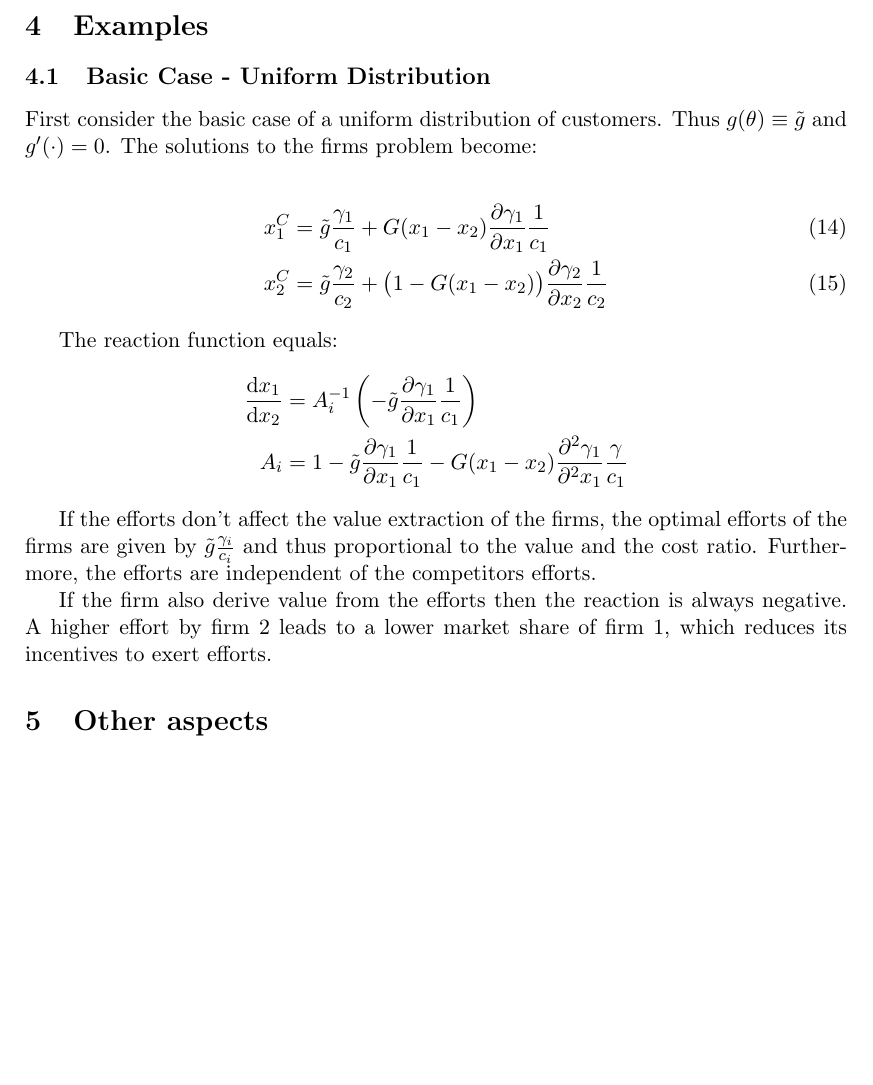
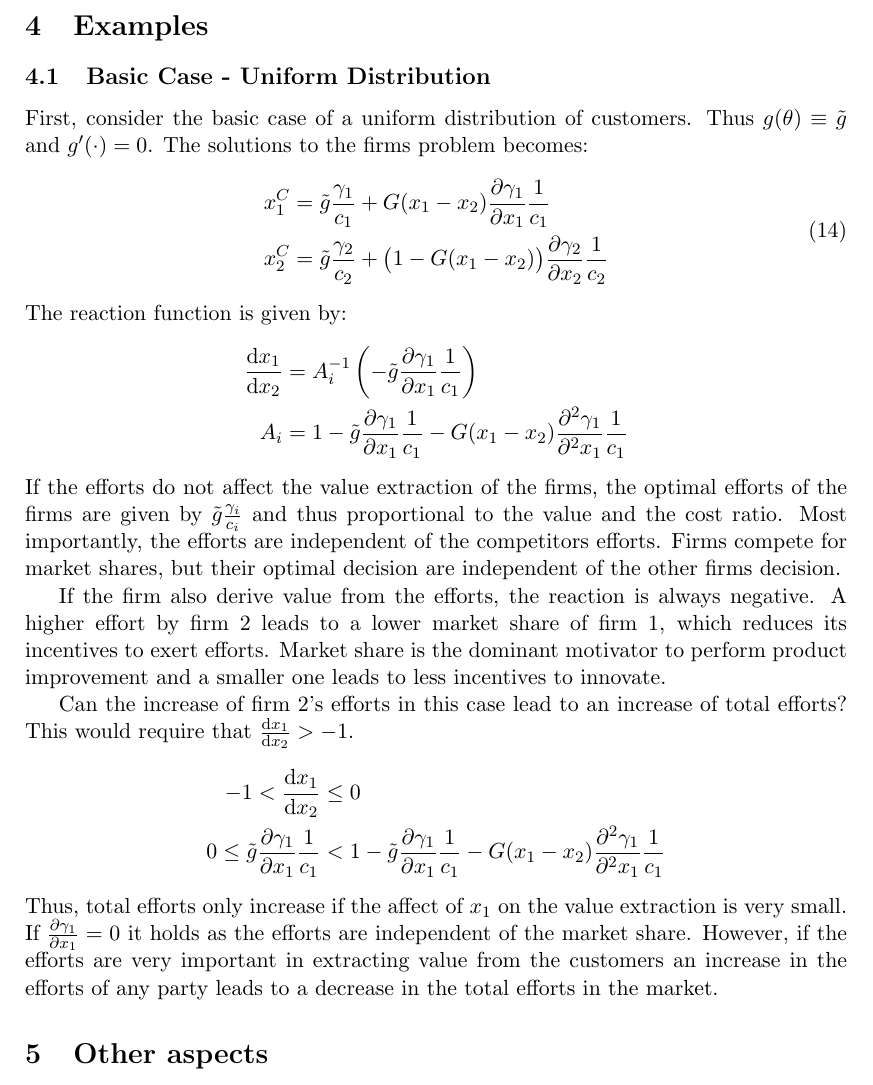
Before and after one commit to janboone/Paper1, a LaTeX document (Paper1.tex): part of page 4 of 4, cut so that both start at the same text, the shorter picture padded with empty space. Compiled offline with pdfLaTeX.

Commit message:
improved section about uniform distribution

```diff
--- a/Paper1.tex
+++ b/Paper1.tex
@@ -159,23 +159,28 @@ A sufficiently positive $g'(\theta)$ leads to an decrease in the effort of firm
 
 \section{Examples}
 \subsection{Basic Case - Uniform Distribution}
-First consider the basic case of a uniform distribution of customers. Thus $g(\theta)\equiv\tilde{g}$ and $g'(\cdot)=0$. The solutions to the firms problem become:
-
+First, consider the basic case of a uniform distribution of customers. Thus $g(\theta)\equiv\tilde{g}$ and $g'(\cdot)=0$. The solutions to the firms problem becomes:
 \begin{align}
+\begin{split}
 x_1^C &= \tilde{g}\frac{\gamma_1}{c_1} + G(x_1-x_2)\frac{\partial \gamma_1}{\partial x_1}\frac{1}{c_1}\\
 x_2^C &= \tilde{g}\frac{\gamma_2}{c_2} + \big(1-G(x_1-x_2)\big)\frac{\partial \gamma_2}{\partial x_2}\frac{1}{c_2}
+\end{split}
 \end{align}
-
-The reaction function equals:
+The reaction function is given by:
 \begin{align*}
 \frac{\d x_1}{\d x_2} &= A_i^{-1} \left( -\tilde{g}\frac{\partial \gamma_1}{\partial x_1}\frac{1}{c_1}\right)\\
-A_i &= 1 -\tilde{g}\frac{\partial \gamma_1}{\partial x_1}\frac{1}{c_1}-G(x_1-x_2)\frac{\partial^2 \gamma_1}{\partial^2 x_1}\frac{\gamma}{c_1}
+A_i &= 1 -\tilde{g}\frac{\partial \gamma_1}{\partial x_1}\frac{1}{c_1}-G(x_1-x_2)\frac{\partial^2 \gamma_1}{\partial^2 x_1}\frac{1}{c_1}
 \end{align*}
+If the efforts do not affect the value extraction of the firms, the optimal efforts of the firms are given by $\tilde{g}\frac{\gamma_i}{c_i}$ and thus proportional to the value and the cost ratio. Most importantly, the efforts are independent of the competitors efforts. Firms compete for market shares, but their optimal decision are independent of the other firms decision.
 
-If the efforts don't affect the value extraction of the firms, the optimal efforts of the firms are given by $\tilde{g}\frac{\gamma_i}{c_i}$ and thus proportional to the value and the cost ratio. Furthermore, the efforts are independent of the competitors efforts.
+If the firm also derive value from the efforts, the reaction is always negative. A higher effort by firm $2$ leads to a lower market share of firm $1$, which reduces its incentives to exert efforts. Market share is the dominant motivator to perform product improvement and a smaller one leads to less incentives to innovate.
 
-If the firm also derive value from the efforts then the reaction is always negative. A higher effort by firm $2$ leads to a lower market share of firm $1$, which reduces its incentives to exert efforts.
-
+Can the increase of firm $2$'s efforts in this case lead to an increase of total efforts? This would require that $\frac{\d x_1}{\d x_2} >-1$.
+\begin{align*}
+-1<\frac{\d x_1}{\d x_2}&\leq0\\
+0\leq\tilde{g}\frac{\partial \gamma_1}{\partial x_1}\frac{1}{c_1}&<1 -\tilde{g}\frac{\partial \gamma_1}{\partial x_1}\frac{1}{c_1}-G(x_1-x_2)\frac{\partial^2 \gamma_1}{\partial^2 x_1}\frac{1}{c_1}
+\end{align*}
+Thus, total efforts only increase if the affect of $x_1$ on the value extraction is very small. If $\frac{\partial \gamma_1}{\partial x_1}=0$ it holds as the efforts are independent of the market share. However, if the efforts are very important in extracting value from the customers an increase in the efforts of any party leads to a decrease in the total efforts in the market.
 
 \section{Other aspects}
 \begin{itemize}
```
Also changed, not shown: Paper1.pdf, Paper1.tex (6 more changed lines).
